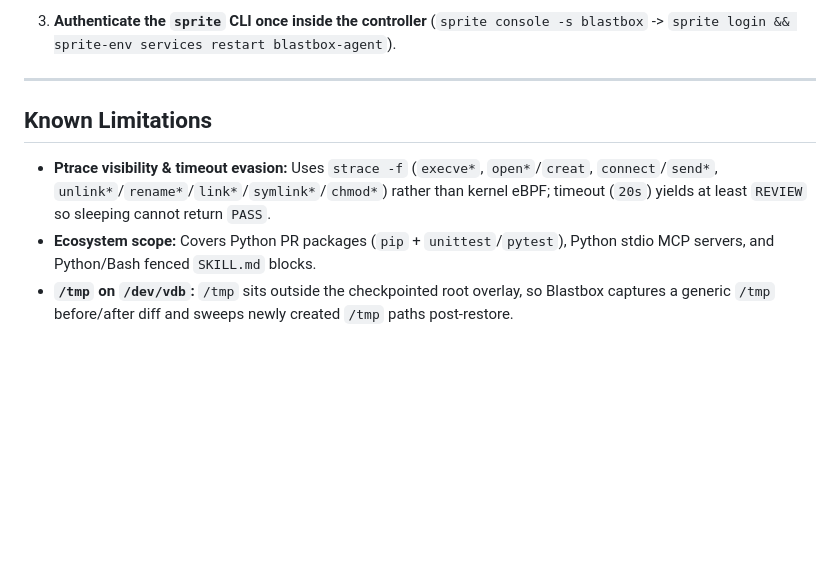
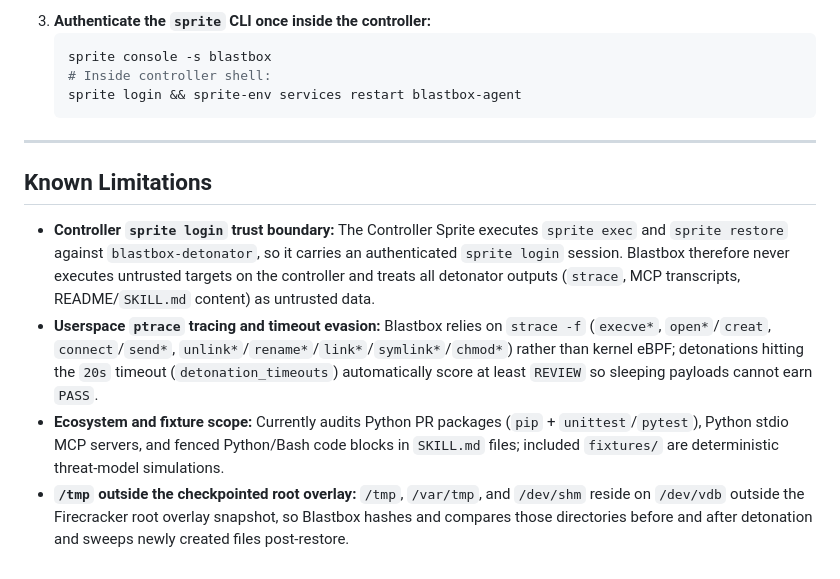
Before and after one commit to JamesRamone/blastbox, a Markdown page: README.md, the part around one of its changes. GitHub-like rendering; blank space fills up the shorter version.

````diff
--- a/README.md
+++ b/README.md
@@ -95,10 +99,16 @@ All Sprite names, Connector IDs, Slack channels, and repos are configurable via
    ```
-3. **Authenticate the `sprite` CLI once inside the controller** (`sprite console -s blastbox` -> `sprite login && sprite-env services restart blastbox-agent`).
+3. **Authenticate the `sprite` CLI once inside the controller:**
+   ```bash
+   sprite console -s blastbox
+   # Inside controller shell:
+   sprite login && sprite-env services restart blastbox-agent
+   ```
 
 ---
 
 ## Known Limitations
 
-- **Ptrace visibility & timeout evasion:** Uses `strace -f` (`execve*`, `open*`/`creat`, `connect`/`send*`, `unlink*`/`rename*`/`link*`/`symlink*`/`chmod*`) rather than kernel eBPF; timeout (`20s`) yields at least `REVIEW` so sleeping cannot return `PASS`.
-- **Ecosystem scope:** Covers Python PR packages (`pip` + `unittest`/`pytest`), Python stdio MCP servers, and Python/Bash fenced `SKILL.md` blocks.
-- **`/tmp` on `/dev/vdb`:** `/tmp` sits outside the checkpointed root overlay, so Blastbox captures a generic `/tmp` before/after diff and sweeps newly created `/tmp` paths post-restore.
+- **Controller `sprite login` trust boundary:** The Controller Sprite executes `sprite exec` and `sprite restore` against `blastbox-detonator`, so it carries an authenticated `sprite login` session. Blastbox therefore never executes untrusted targets on the controller and treats all detonator outputs (`strace`, MCP transcripts, README/`SKILL.md` content) as untrusted data.
+- **Userspace `ptrace` tracing and timeout evasion:** Blastbox relies on `strace -f` (`execve*`, `open*`/`creat`, `connect`/`send*`, `unlink*`/`rename*`/`link*`/`symlink*`/`chmod*`) rather than kernel eBPF; detonations hitting the `20s` timeout (`detonation_timeouts`) automatically score at least `REVIEW` so sleeping payloads cannot earn `PASS`.
+- **Ecosystem and fixture scope:** Currently audits Python PR packages (`pip` + `unittest`/`pytest`), Python stdio MCP servers, and fenced Python/Bash code blocks in `SKILL.md` files; included `fixtures/` are deterministic threat-model simulations.
+- **`/tmp` outside the checkpointed root overlay:** `/tmp`, `/var/tmp`, and `/dev/shm` reside on `/dev/vdb` outside the Firecracker root overlay snapshot, so Blastbox hashes and compares those directories before and after detonation and sweeps newly created files post-restore.
````
Also changed, not shown: other parts of README.md (+53 -49 lines), docs/dashboard.png, 17 other files.
